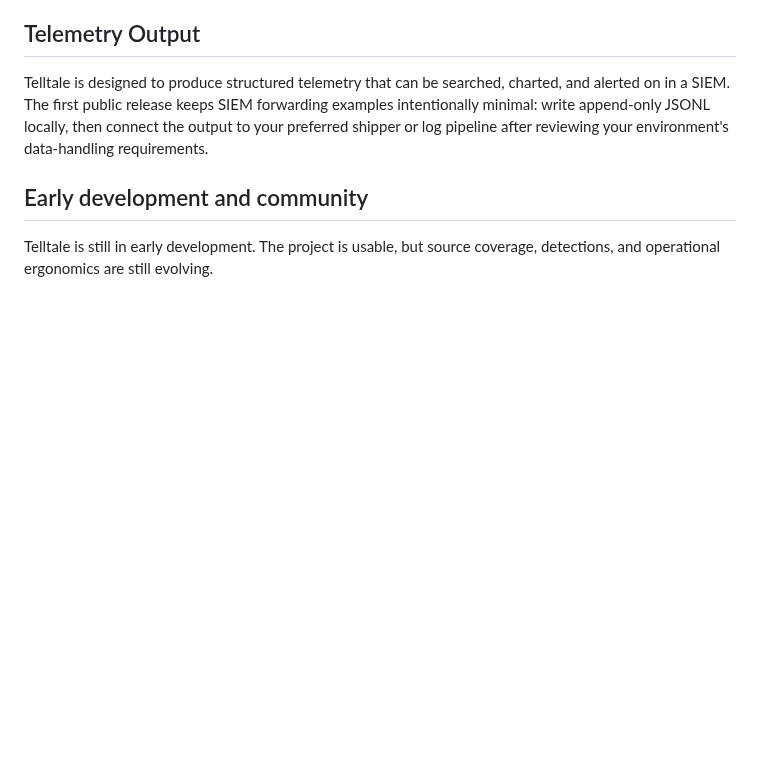
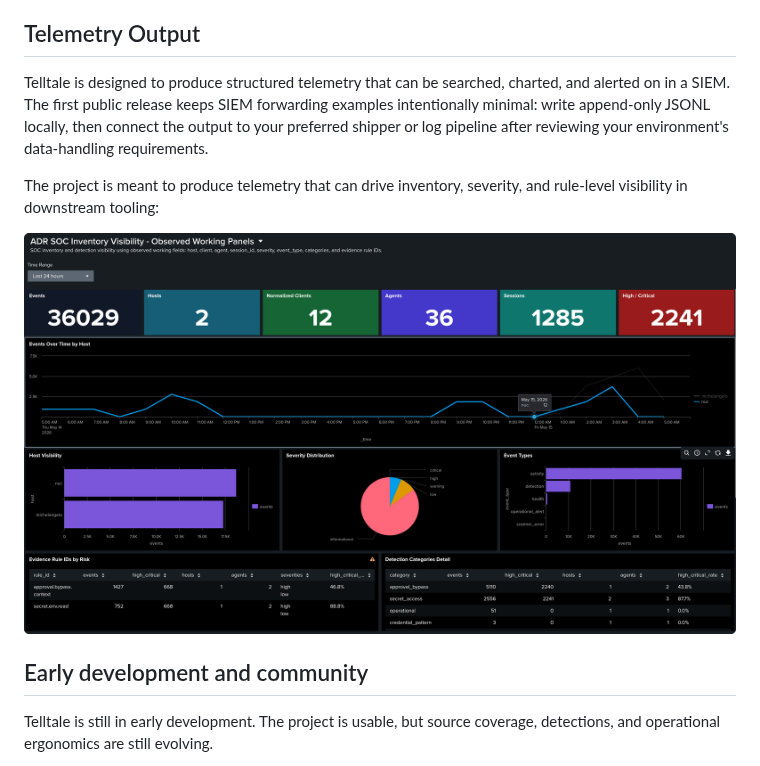
Before and after one commit to Dark-Roast-Cyber/telltale, a Markdown page: README.md, the part around the change. Drawn GitHub-style; pictures changed too: telltale-siem-dashboard.png (added); blank space fills up the shorter version.

Commit message:
Add README telemetry dashboard image

```diff
--- a/README.md
+++ b/README.md
@@ -83,6 +83,11 @@ write append-only JSONL locally, then connect the output to your preferred
 shipper or log pipeline after reviewing your environment's data-handling
 requirements.
 
+The project is meant to produce telemetry that can drive inventory, severity,
+and rule-level visibility in downstream tooling:
+
+![Example Splunk dashboard showing Telltale telemetry](telltale-siem-dashboard.png)
+
 ## Early development and community
 
 Telltale is still in early development. The project is usable, but source coverage, detections, and operational ergonomics are still evolving.
```
